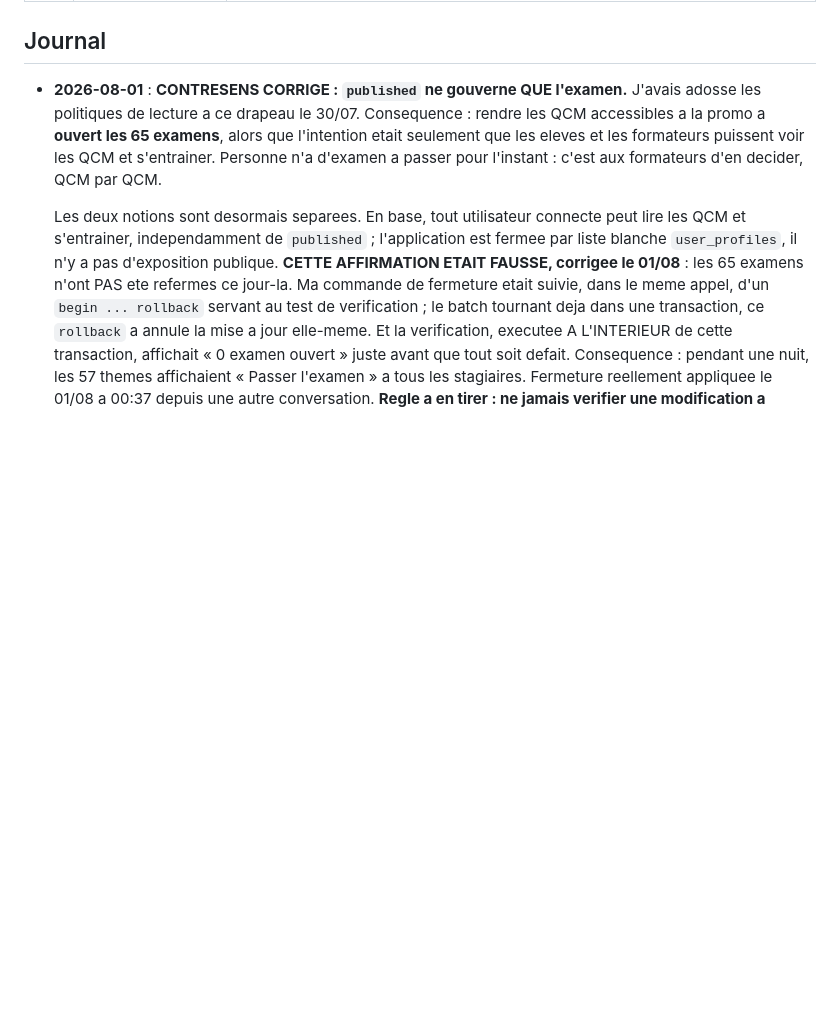
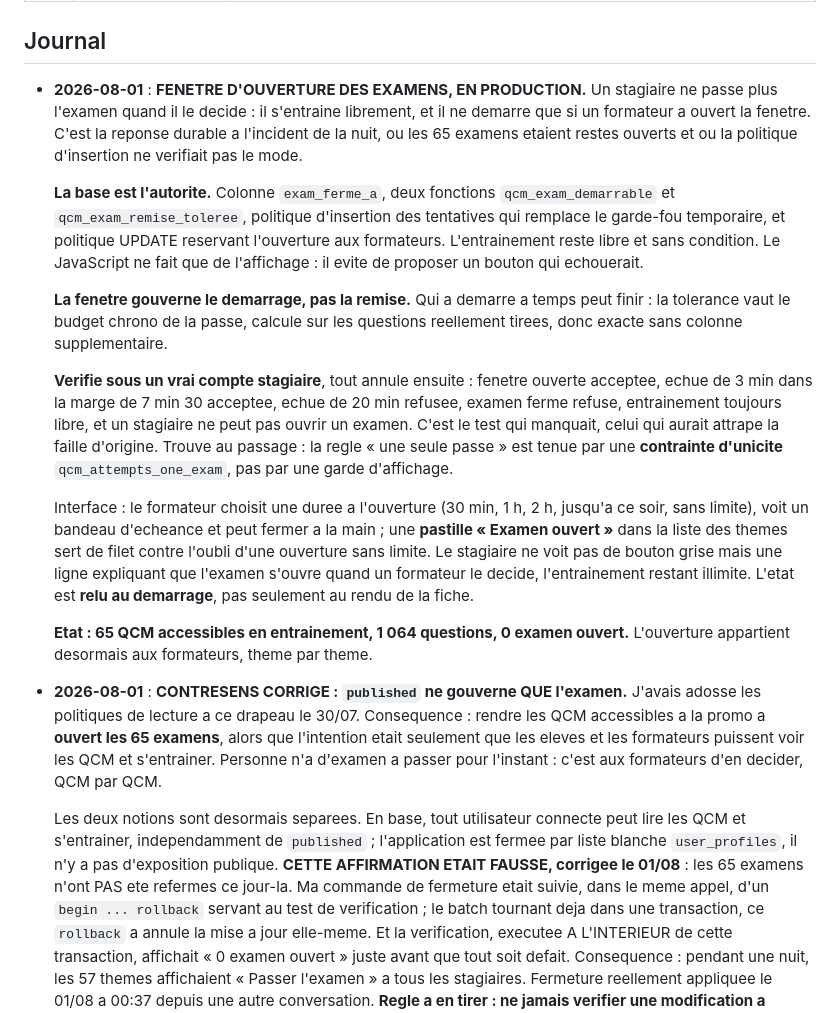
Before and after one commit to watchi64/ecsr-qcm, a Markdown page: SUIVI_PRODUCTION.md, the part around the change. Drawn GitHub-style; blank space fills up the shorter version.

Commit message:
Suivi : fenetre d'ouverture des examens en production
Co-Authored-By: Claude Opus 5 <noreply@anthropic.com>

```diff
--- a/SUIVI_PRODUCTION.md
+++ b/SUIVI_PRODUCTION.md
@@ -255,6 +255,18 @@ Au-delà du tableau plus haut, la production en masse a confirmé que **SRRR est
 
 ## Journal
 
+- **2026-08-01** : **FENETRE D'OUVERTURE DES EXAMENS, EN PRODUCTION.** Un stagiaire ne passe plus l'examen quand il le decide : il s'entraine librement, et il ne demarre que si un formateur a ouvert la fenetre. C'est la reponse durable a l'incident de la nuit, ou les 65 examens etaient restes ouverts et ou la politique d'insertion ne verifiait pas le mode.
+
+  **La base est l'autorite.** Colonne `exam_ferme_a`, deux fonctions `qcm_exam_demarrable` et `qcm_exam_remise_toleree`, politique d'insertion des tentatives qui remplace le garde-fou temporaire, et politique UPDATE reservant l'ouverture aux formateurs. L'entrainement reste libre et sans condition. Le JavaScript ne fait que de l'affichage : il evite de proposer un bouton qui echouerait.
+
+  **La fenetre gouverne le demarrage, pas la remise.** Qui a demarre a temps peut finir : la tolerance vaut le budget chrono de la passe, calcule sur les questions reellement tirees, donc exacte sans colonne supplementaire.
+
+  **Verifie sous un vrai compte stagiaire**, tout annule ensuite : fenetre ouverte acceptee, echue de 3 min dans la marge de 7 min 30 acceptee, echue de 20 min refusee, examen ferme refuse, entrainement toujours libre, et un stagiaire ne peut pas ouvrir un examen. C'est le test qui manquait, celui qui aurait attrape la faille d'origine. Trouve au passage : la regle « une seule passe » est tenue par une **contrainte d'unicite** `qcm_attempts_one_exam`, pas par une garde d'affichage.
+
+  Interface : le formateur choisit une duree a l'ouverture (30 min, 1 h, 2 h, jusqu'a ce soir, sans limite), voit un bandeau d'echeance et peut fermer a la main ; une **pastille « Examen ouvert »** dans la liste des themes sert de filet contre l'oubli d'une ouverture sans limite. Le stagiaire ne voit pas de bouton grise mais une ligne expliquant que l'examen s'ouvre quand un formateur le decide, l'entrainement restant illimite. L'etat est **relu au demarrage**, pas seulement au rendu de la fiche.
+
+  **Etat : 65 QCM accessibles en entrainement, 1 064 questions, 0 examen ouvert.** L'ouverture appartient desormais aux formateurs, theme par theme.
+
 - **2026-08-01** : **CONTRESENS CORRIGE : `published` ne gouverne QUE l'examen.** J'avais adosse les politiques de lecture a ce drapeau le 30/07. Consequence : rendre les QCM accessibles a la promo a **ouvert les 65 examens**, alors que l'intention etait seulement que les eleves et les formateurs puissent voir les QCM et s'entrainer. Personne n'a d'examen a passer pour l'instant : c'est aux formateurs d'en decider, QCM par QCM.
 
   Les deux notions sont desormais separees. En base, tout utilisateur connecte peut lire les QCM et s'entrainer, independamment de `published` ; l'application est fermee par liste blanche `user_profiles`, il n'y a pas d'exposition publique. **CETTE AFFIRMATION ETAIT FAUSSE, corrigee le 01/08** : les 65 examens n'ont PAS ete refermes ce jour-la. Ma commande de fermeture etait suivie, dans le meme appel, d'un `begin ... rollback` servant au test de verification ; le batch tournant deja dans une transaction, ce `rollback` a annule la mise a jour elle-meme. Et la verification, executee A L'INTERIEUR de cette transaction, affichait « 0 examen ouvert » juste avant que tout soit defait. Consequence : pendant une nuit, les 57 themes affichaient « Passer l'examen » a tous les stagiaires. Fermeture reellement appliquee le 01/08 a 00:37 depuis une autre conversation. **Regle a en tirer : ne jamais verifier une modification a l'interieur d'une transaction que l'on va annuler.** Une verification qui tourne dans la transaction qu'elle valide ne prouve rien.
```
